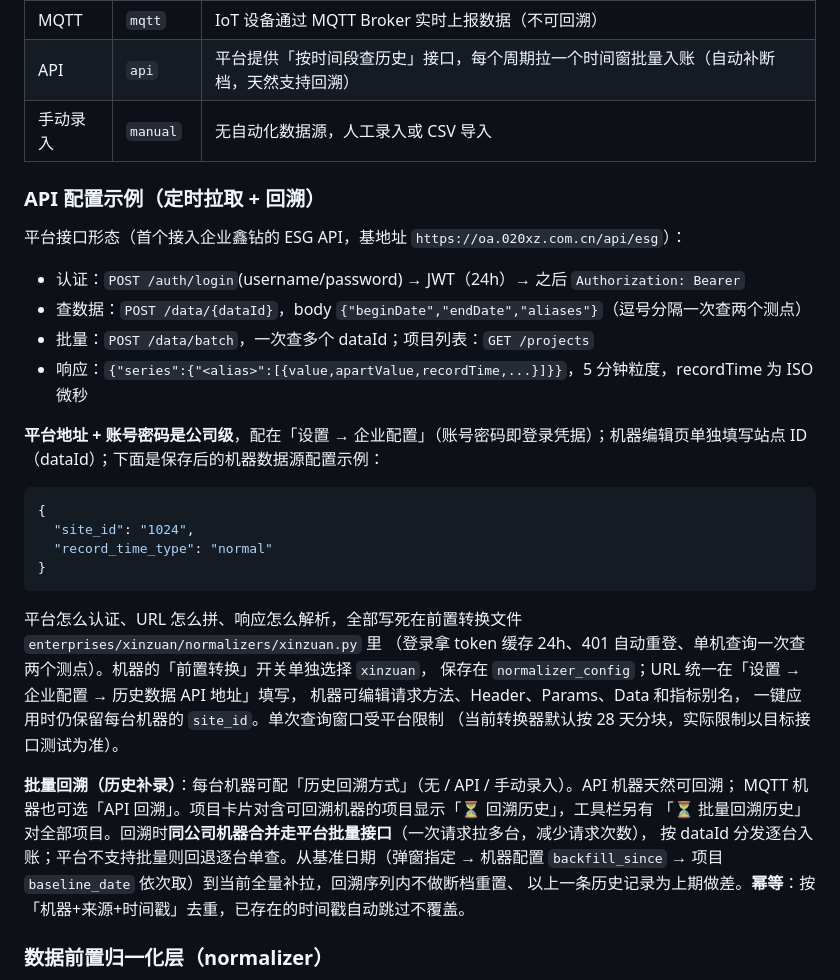
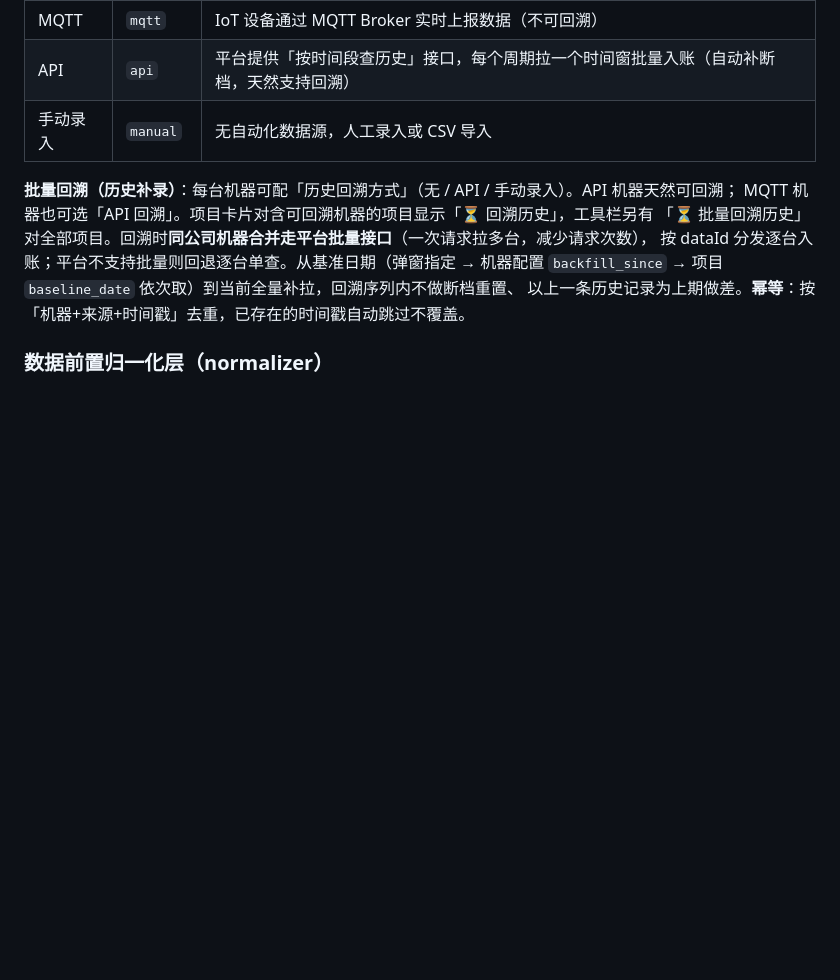
Before and after one commit to ushiomakochi/enterprise-carbon-account, a Markdown page: README.md, the part around one of its changes. Rendered like a GitHub page; blank space fills up the shorter version.

Commit message:
更新项目 README 说明

````diff
--- a/README.md
+++ b/README.md
@@ -253,30 +243,6 @@ docker run -d -p 8080:5000 \
 | API | `api` | 平台提供「按时间段查历史」接口，每个周期拉一个时间窗批量入账（自动补断档，天然支持回溯） |
 | 手动录入 | `manual` | 无自动化数据源，人工录入或 CSV 导入 |
 
-### API 配置示例（定时拉取 + 回溯）
-
-平台接口形态（首个接入企业鑫钻的 ESG API，基地址 `https://oa.020xz.com.cn/api/esg`）：
-- 认证：`POST /auth/login`(username/password) → JWT（24h）→ 之后 `Authorization: Bearer`
-- 查数据：`POST /data/{dataId}`，body `{"beginDate","endDate","aliases"}`（逗号分隔一次查两个测点）
-- 批量：`POST /data/batch`，一次查多个 dataId；项目列表：`GET /projects`
-- 响应：`{"series":{"<alias>":[{value,apartValue,recordTime,...}]}}`，5 分钟粒度，recordTime 为 ISO 微秒
-
-**平台地址 + 账号密码是公司级**，配在「设置 → 企业配置」（账号密码即登录凭据）；机器编辑页单独填写站点 ID（dataId）；下面是保存后的机器数据源配置示例：
-
-```json
-{
-  "site_id": "1024",
-  "record_time_type": "normal"
-}
-```
-
-平台怎么认证、URL 怎么拼、响应怎么解析，全部写死在前置转换文件 `enterprises/xinzuan/normalizers/xinzuan.py` 里
-（登录拿 token 缓存 24h、401 自动重登、单机查询一次查两个测点）。机器的「前置转换」开关单独选择 `xinzuan`，
-保存在 `normalizer_config`；URL 统一在「设置 → 企业配置 → 历史数据 API 地址」填写，
-机器可编辑请求方法、Header、Params、Data 和指标别名，
-一键应用时仍保留每台机器的 `site_id`。单次查询窗口受平台限制
-（当前转换器默认按 28 天分块，实际限制以目标接口测试为准）。
-
 **批量回溯（历史补录）**：每台机器可配「历史回溯方式」（无 / API / 手动录入）。API 机器天然可回溯；
 MQTT 机器也可选「API 回溯」。项目卡片对含可回溯机器的项目显示「⏳ 回溯历史」，工具栏另有
 「⏳ 批量回溯历史」对全部项目。回溯时**同公司机器合并走平台批量接口**（一次请求拉多台，减少请求次数），
````
Also changed, not shown: other parts of README.md (+10 -42 lines).
